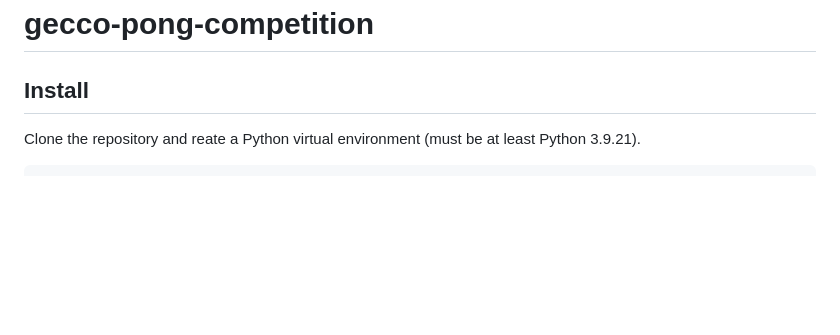
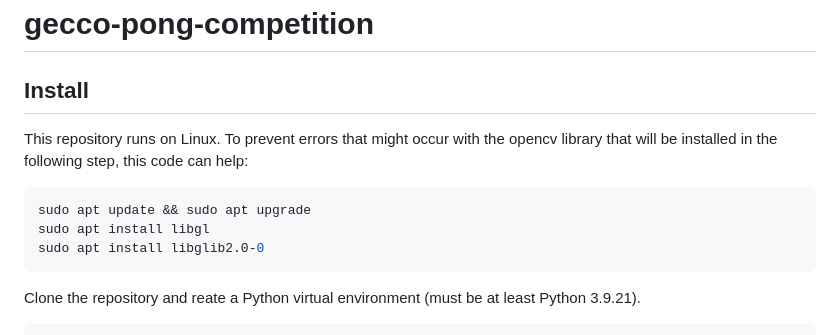
Before and after one commit to chrissi-b/gecco-pong-competition, a Markdown page: README.md, the part around the change. Rendered like a GitHub page; blank space fills up the shorter version.

````diff
--- a/README.md
+++ b/README.md
@@ -1,6 +1,13 @@
 # gecco-pong-competition
 
 ## Install
+
+This repository runs on Linux. To prevent errors that might occur with the opencv library that will be installed in the following step, this code can help:
+```shell
+sudo apt update && sudo apt upgrade
+sudo apt install libgl
+sudo apt install libglib2.0-0
+```
 
 Clone the repository and reate a Python virtual environment (must be at least Python 3.9.21).
 
````
